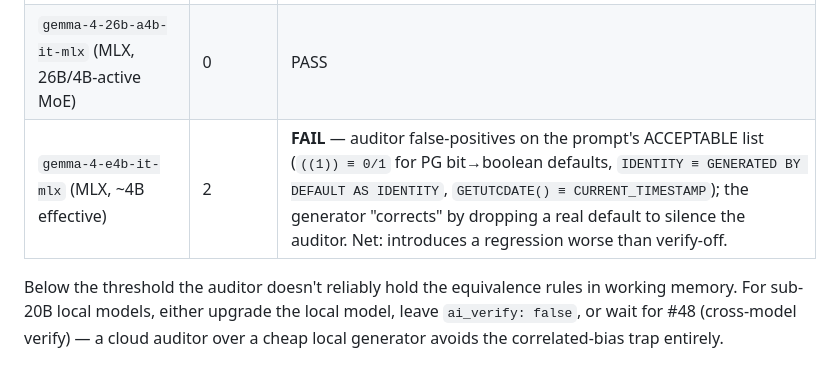
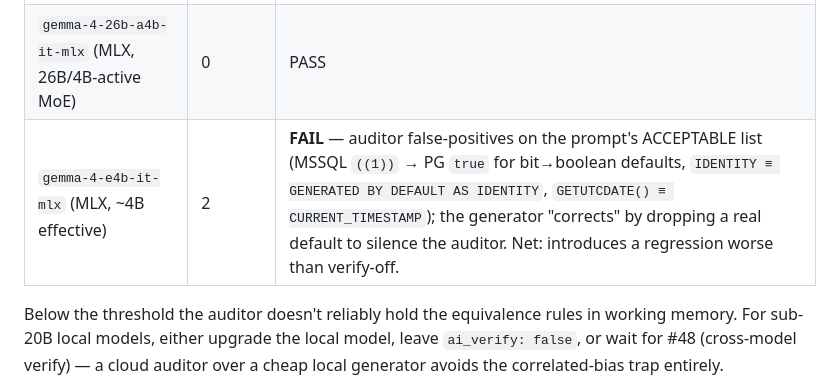
Before and after one commit to johndauphine/smt, a Markdown page: CLAUDE.md, the part around the change. GitHub-like rendering.

Commit message:
CLAUDE.md: fix bit-default equivalence example (codex P3)
Reverted the over-correction from the previous Copilot-fix commit.
The actual prompt's ACCEPTABLE list has two distinct equivalences:
  - MSSQL outer-paren stripping: ((0)) ≡ 0; ((1)) ≡ 1
  - MSSQL bit → PG boolean: ((0))/((1)) → false/true
The gemma-4-e4b false positive was on the second pair (a bit-DEFAULT
((1)) source mapping to a boolean DEFAULT true target). Phrased that
case explicitly.

Co-Authored-By: Claude Opus 4.7 (1M context) <noreply@anthropic.com>

```diff
--- a/CLAUDE.md
+++ b/CLAUDE.md
@@ -186,7 +186,7 @@ Counts alone hid the regression that surfaced after PR #16 (introspection-facts
 | `openai/gpt-oss-20b` | 0 | PASS |
 | `qwen/qwen3-coder-30b` | 0 | PASS |
 | `gemma-4-26b-a4b-it-mlx` (MLX, 26B/4B-active MoE) | 0 | PASS |
-| `gemma-4-e4b-it-mlx` (MLX, ~4B effective) | 2 | **FAIL** — auditor false-positives on the prompt's ACCEPTABLE list (`((1)) ≡ 0/1` for PG bit→boolean defaults, `IDENTITY ≡ GENERATED BY DEFAULT AS IDENTITY`, `GETUTCDATE() ≡ CURRENT_TIMESTAMP`); the generator "corrects" by dropping a real default to silence the auditor. Net: introduces a regression worse than verify-off. |
+| `gemma-4-e4b-it-mlx` (MLX, ~4B effective) | 2 | **FAIL** — auditor false-positives on the prompt's ACCEPTABLE list (MSSQL `((1))` → PG `true` for bit→boolean defaults, `IDENTITY ≡ GENERATED BY DEFAULT AS IDENTITY`, `GETUTCDATE() ≡ CURRENT_TIMESTAMP`); the generator "corrects" by dropping a real default to silence the auditor. Net: introduces a regression worse than verify-off. |
 
 Below the threshold the auditor doesn't reliably hold the equivalence rules in working memory. For sub-20B local models, either upgrade the local model, leave `ai_verify: false`, or wait for #48 (cross-model verify) — a cloud auditor over a cheap local generator avoids the correlated-bias trap entirely.
 
```
